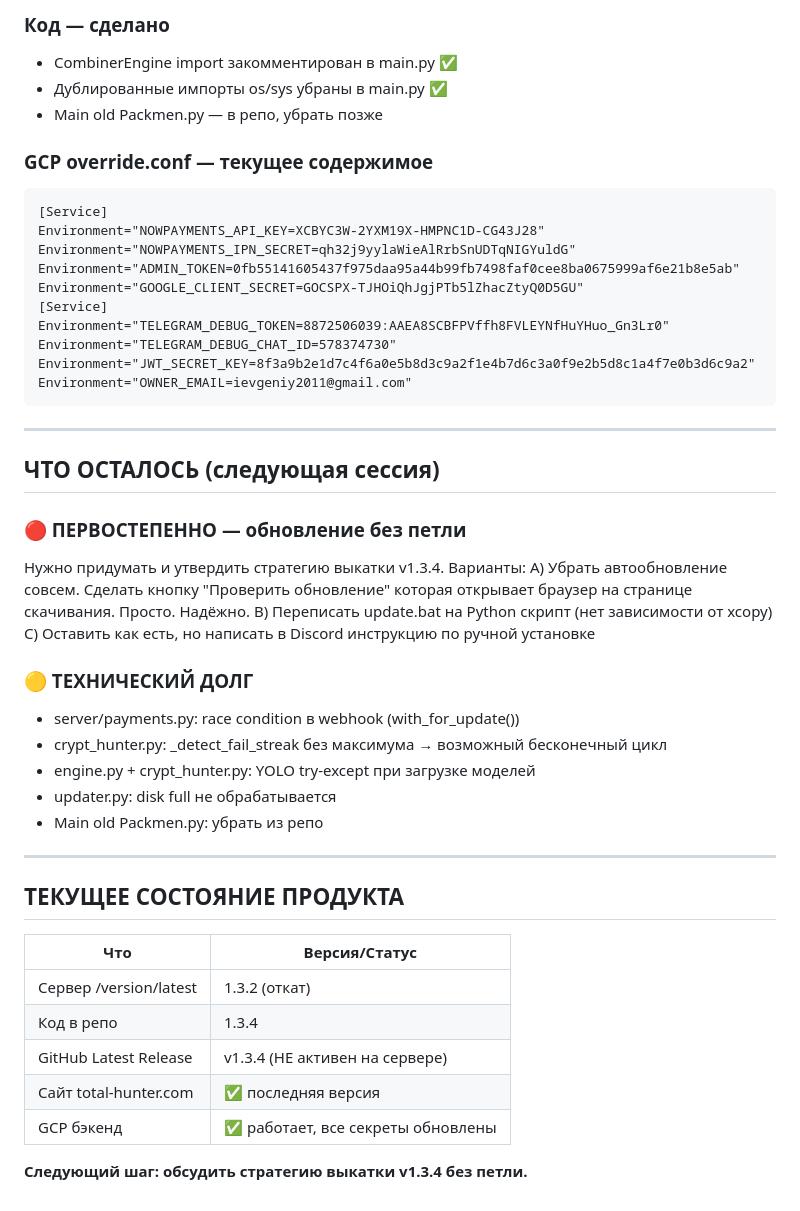
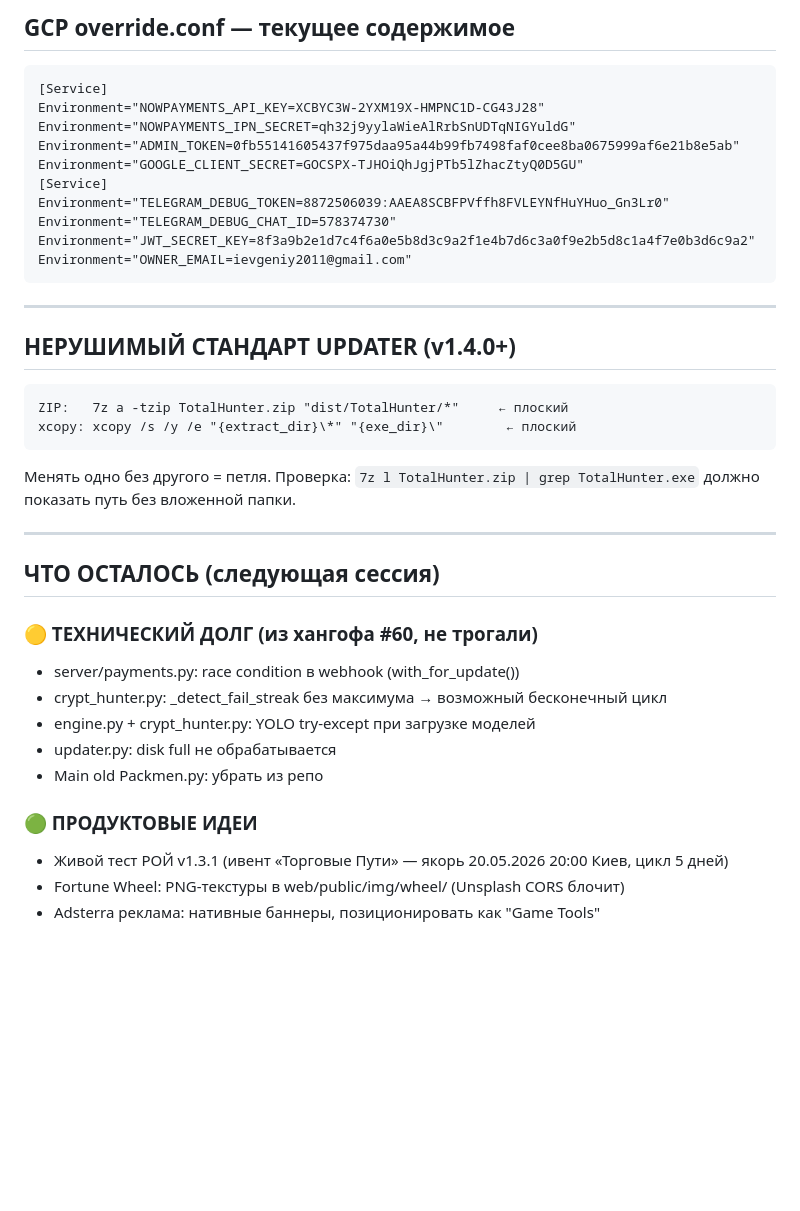
Before and after one commit to Yevgeniy204566/totalhunter, a Markdown page: docs/gemini_buffer.md, the part around one of its changes. Drawn GitHub-style; blank space fills up the shorter version.

````diff
--- a/docs/gemini_buffer.md
+++ b/docs/gemini_buffer.md
@@ -74,10 +45,6 @@ xcopy /s /y /e "{extract_dir}\TotalHunter\*" "{exe_dir}\"
 
-### Код — сделано
-- CombinerEngine import закомментирован в main.py ✅
-- Дублированные импорты os/sys убраны в main.py ✅
-- Main old Packmen.py — в репо, убрать позже
+## GCP override.conf — текущее содержимое
 
-### GCP override.conf — текущее содержимое
 ```
 [Service]
 Environment="NOWPAYMENTS_API_KEY=XCBYC3W-2YXM19X-HMPNC1D-CG43J28"
@@ -93,33 +60,27 @@ Environment="OWNER_EMAIL=ievgeniy2011@gmail.com"
 
 ---
 
+## НЕРУШИМЫЙ СТАНДАРТ UPDATER (v1.4.0+)
+
+```
+ZIP:   7z a -tzip TotalHunter.zip "dist/TotalHunter/*"     ← плоский
+xcopy: xcopy /s /y /e "{extract_dir}\*" "{exe_dir}\"        ← плоский
+```
+
+Менять одно без другого = петля. Проверка: `7z l TotalHunter.zip | grep TotalHunter.exe` должно показать путь без вложенной папки.
+
+---
+
 ## ЧТО ОСТАЛОСЬ (следующая сессия)
 
-### 🔴 ПЕРВОСТЕПЕННО — обновление без петли
-Нужно придумать и утвердить стратегию выкатки v1.3.4.
-Варианты:
-A) Убрать автообновление совсем. Сделать кнопку "Проверить обновление" которая
-   открывает браузер на странице скачивания. Просто. Надёжно.
-B) Переписать update.bat на Python скрипт (нет зависимости от xcopy)
-C) Оставить как есть, но написать в Discord инструкцию по ручной установке
-
-### 🟡 ТЕХНИЧЕСКИЙ ДОЛГ
+### 🟡 ТЕХНИЧЕСКИЙ ДОЛГ (из хангофа #60, не трогали)
 - server/payments.py: race condition в webhook (with_for_update())
 - crypt_hunter.py: _detect_fail_streak без максимума → возможный бесконечный цикл
 - engine.py + crypt_hunter.py: YOLO try-except при загрузке моделей
 - updater.py: disk full не обрабатывается
 - Main old Packmen.py: убрать из репо
 
----
-
-## ТЕКУЩЕЕ СОСТОЯНИЕ ПРОДУКТА
-
-| Что | Версия/Статус |
-|---|---|
-| Сервер /version/latest | 1.3.2 (откат) |
-| Код в репо | 1.3.4 |
-| GitHub Latest Release | v1.3.4 (НЕ активен на сервере) |
-| Сайт total-hunter.com | ✅ последняя версия |
-| GCP бэкенд | ✅ работает, все секреты обновлены |
-
-**Следующий шаг: обсудить стратегию выкатки v1.3.4 без петли.**
+### 🟢 ПРОДУКТОВЫЕ ИДЕИ
+- Живой тест РОЙ v1.3.1 (ивент «Торговые Пути» — якорь 20.05.2026 20:00 Киев, цикл 5 дней)
+- Fortune Wheel: PNG-текстуры в web/public/img/wheel/ (Unsplash CORS блочит)
+- Adsterra реклама: нативные баннеры, позиционировать как "Game Tools"
````
Also changed, not shown: other parts of docs/gemini_buffer.md (+32 -61 lines), ANTI-PATTERNS.md (+21 -11 lines), STATE.md (+2 -2 lines).
